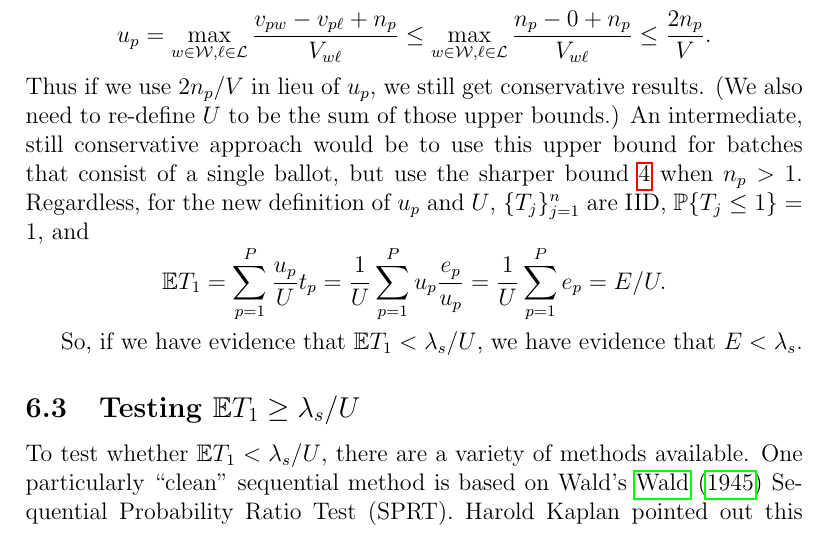
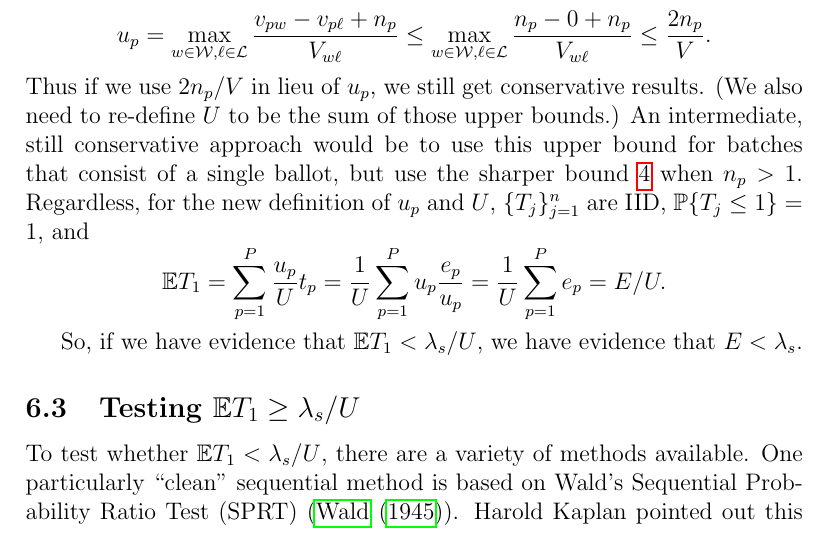
Before and after one commit to pbstark/CORLA18, a LaTeX paper (CO18.tex, which reads comparisonError.tex): part of page 16 of 25, cut so that both start at the same text. Compiled offline with pdfLaTeX.

Commit message:
fix Wald cite and recompile pdf

```diff
--- a/comparisonError.tex
+++ b/comparisonError.tex
@@ -185,8 +185,8 @@ $E < \lambda_s$.
 \subsection{Testing $\mathbb{E} T_1 \ge \lambda_s/U$}
 
 To test whether $\mathbb{E} T_1 < \lambda_s/U$, there are a variety of methods available.
-One particularly ``clean'' sequential method is based on Wald's~\cite{wald45} Sequential Probability
-Ratio Test (SPRT).
+One particularly ``clean'' sequential method is based on Wald's Sequential Probability
+Ratio Test (SPRT) (\cite{wald45}).
 Harold Kaplan pointed out this method on a website that no longer exists.
 A derivation of this ``Kaplan-Wald'' method is given in~\citet[Appendix A]{starkTeague14};
 to apply the method here, take $t = \lambda_s$ in their equation~18.
```
Also changed, not shown: CO18.pdf.
